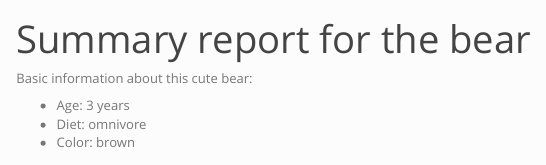
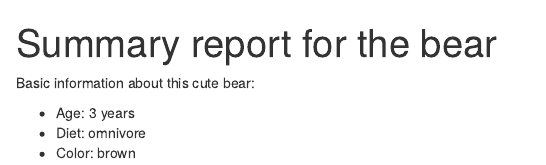
Before and after one commit to allisonhorst/esm244-w2021-parameterized-reports, an R Markdown document (animals.Rmd): the page in a window 1100 px wide, from its top. Rendered offline with R 4.5, knitr and Pandoc, with nearby package versions.

````diff
--- a/animals.Rmd
+++ b/animals.Rmd
@@ -1,8 +1,6 @@
 ---
 title: "Summary report for the `r params$species`"
-output:
-  html_document:
-    theme: simplex
+output: html_document
 params:
   species: bear
 
@@ -29,6 +27,10 @@
 
 ```{r, include = FALSE}
 
+# Want to render a report for just one species? Try in Console:
+# rmarkdown::render(input = "animals.Rmd", params = list(species = "marmot"), output_file = "marmot.html")
+
+
 # Here, we make a function to render our report *and* save a report with the name of the species in the file name!
 
 # Directly from: https://bookdown.org/yihui/rmarkdown/params-knit.html
````
Also changed, not shown: animals.html (deleted).
